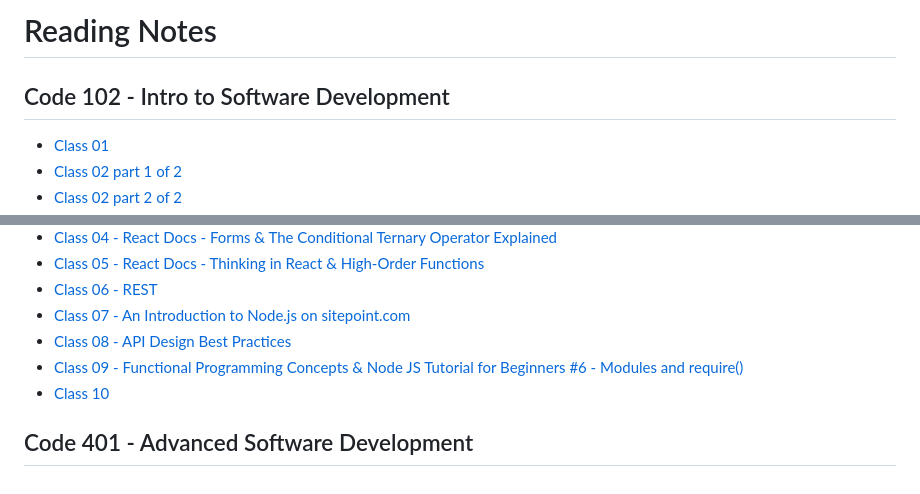
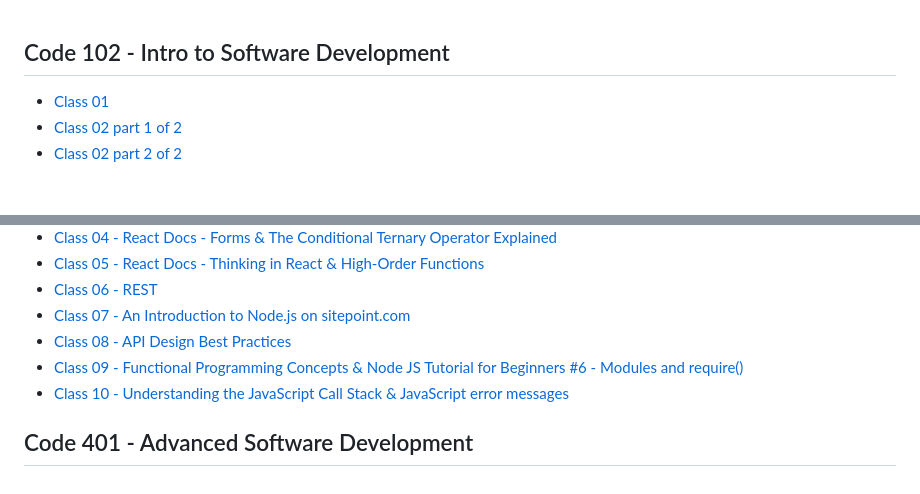
Before and after one commit to kpgomez/reading-notes, a Markdown page: README.md, 2 parts joined by grey strips. Rendered like a GitHub page; blank space fills up the shorter version.

Commit message:
updated notes

```diff
--- a/README.md
+++ b/README.md
@@ -1,5 +1,3 @@
-# Reading Notes
-
 ## Code 102 - Intro to Software Development
 
 - [Class 01](/code-102/class-01-learning-markdown)
@@ -43,6 +41,6 @@
 - [Class 07 - An Introduction to Node.js on sitepoint.com](/code-301/class-07.md)
 - [Class 08 - API Design Best Practices](/code-301/class-08.md)
 - [Class 09 - Functional Programming Concepts & Node JS Tutorial for Beginners #6 - Modules and require()](/code-301/class-09.md)
-- [Class 10](/code-301/class-10.md)
+- [Class 10 - Understanding the JavaScript Call Stack & JavaScript error messages](/code-301/class-10.md)
 
 ## Code 401 - Advanced Software Development
```
Also changed, not shown: code-301/class-10.md (+29 -0 lines), code-301/Screenshot 2023-05-14 at 8.24.22 PM.png (added).
